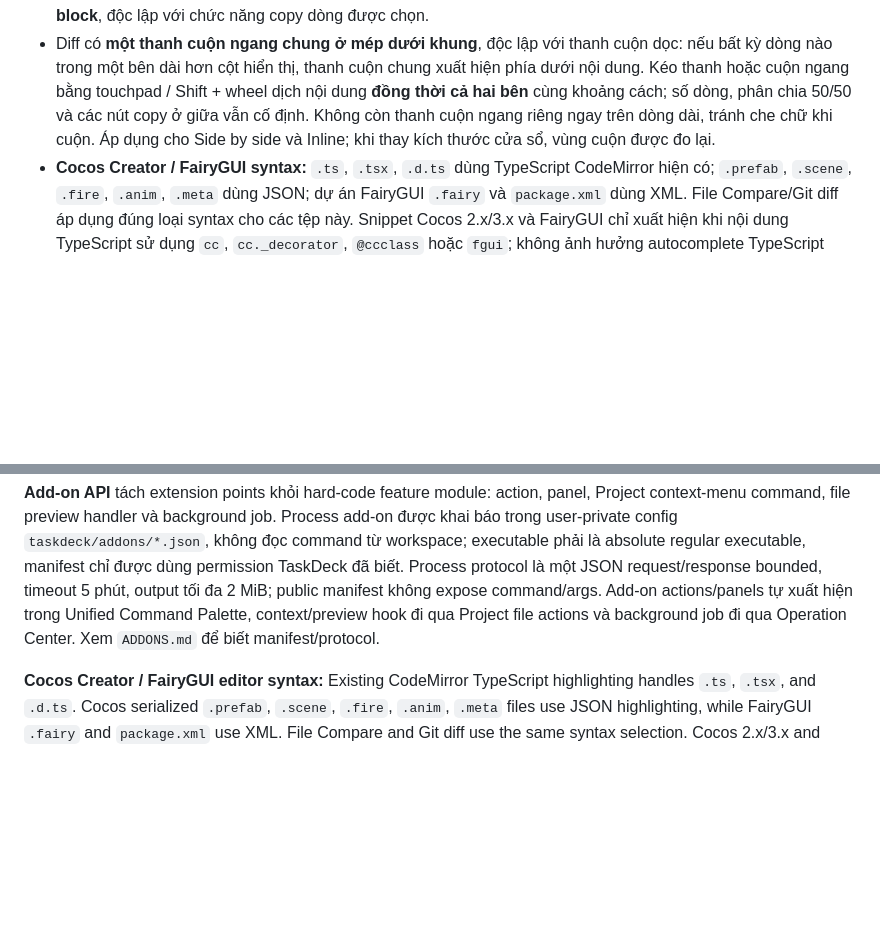
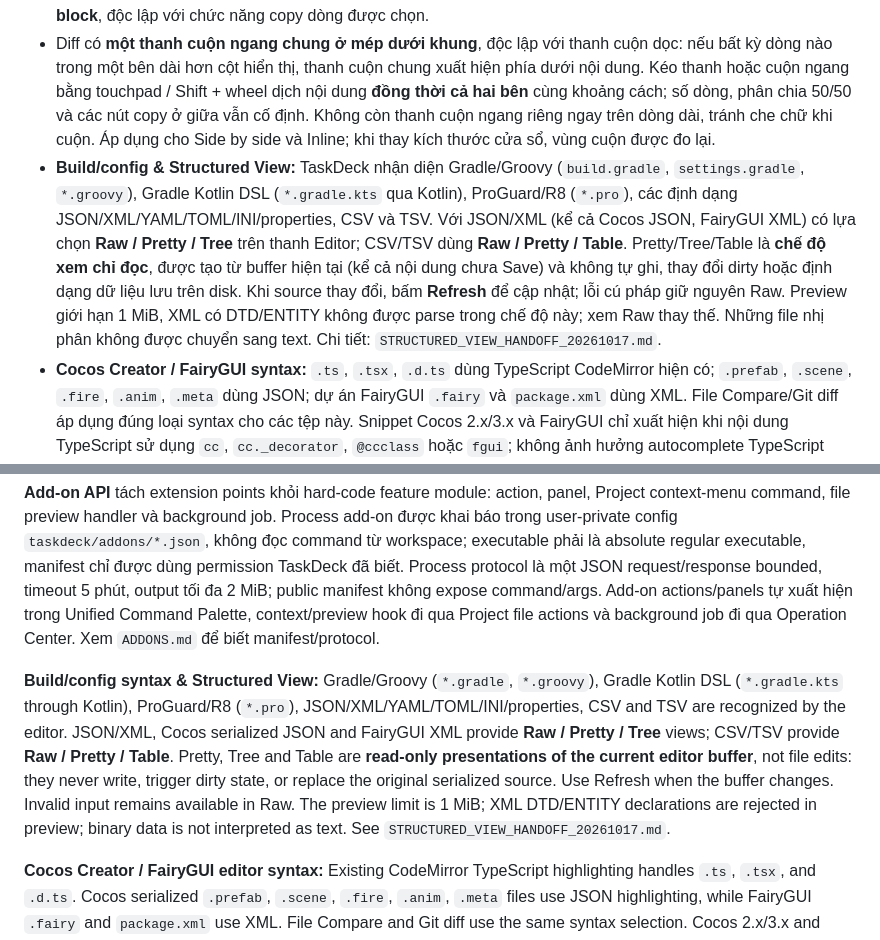
Before and after one commit to hacrot3000/PatchAndCollectionToolForAI, a Markdown page: vscode_tasks_menu_go/README.md, 2 parts joined by grey strips. GitHub-like rendering; blank space fills up the shorter version.

Commit message:
docs(readme): add Vietnamese and English Gradle and structured-view guidance

```diff
--- a/vscode_tasks_menu_go/README.md
+++ b/vscode_tasks_menu_go/README.md
@@ -188,6 +188,7 @@ Git workflow nâng cao hiện có:
 - Trong chế độ **Side by side**, bôi đen nội dung của một hoặc nhiều dòng thay đổi liên tiếp trên **cùng một bên và cùng một block**. Nút **Copy to right →** (nếu chọn bên trái) hoặc **← Copy to left** (nếu chọn bên phải) sẽ xuất hiện giữa hai cột. Nhấn nút để chỉ áp dụng các dòng đã chọn, kể cả khi phía đối diện có số dòng khác nhau; thay đổi sẽ ở trạng thái dirty cho đến khi nhấn Save tương ứng. Bôi đen chỉ một phần ký tự của dòng vẫn được hiểu là chọn **toàn bộ dòng**.
 - Hai nút **Left → Right / Right → Left** của mỗi block nay được căn giữa hai cột; các nút này vẫn copy **toàn bộ block**, độc lập với chức năng copy dòng được chọn.
 - Diff có **một thanh cuộn ngang chung ở mép dưới khung**, độc lập với thanh cuộn dọc: nếu bất kỳ dòng nào trong một bên dài hơn cột hiển thị, thanh cuộn chung xuất hiện phía dưới nội dung. Kéo thanh hoặc cuộn ngang bằng touchpad / Shift + wheel dịch nội dung **đồng thời cả hai bên** cùng khoảng cách; số dòng, phân chia 50/50 và các nút copy ở giữa vẫn cố định. Không còn thanh cuộn ngang riêng ngay trên dòng dài, tránh che chữ khi cuộn. Áp dụng cho Side by side và Inline; khi thay kích thước cửa sổ, vùng cuộn được đo lại.
+- **Build/config & Structured View:** TaskDeck nhận diện Gradle/Groovy (`build.gradle`, `settings.gradle`, `*.groovy`), Gradle Kotlin DSL (`*.gradle.kts` qua Kotlin), ProGuard/R8 (`*.pro`), các định dạng JSON/XML/YAML/TOML/INI/properties, CSV và TSV. Với JSON/XML (kể cả Cocos JSON, FairyGUI XML) có lựa chọn **Raw / Pretty / Tree** trên thanh Editor; CSV/TSV dùng **Raw / Pretty / Table**. Pretty/Tree/Table là **chế độ xem chỉ đọc**, được tạo từ buffer hiện tại (kể cả nội dung chưa Save) và không tự ghi, thay đổi dirty hoặc định dạng dữ liệu lưu trên disk. Khi source thay đổi, bấm **Refresh** để cập nhật; lỗi cú pháp giữ nguyên Raw. Preview giới hạn 1 MiB, XML có DTD/ENTITY không được parse trong chế độ này; xem Raw thay thế. Những file nhị phân không được chuyển sang text. Chi tiết: `STRUCTURED_VIEW_HANDOFF_20261017.md`.
 - **Cocos Creator / FairyGUI syntax:** `.ts`, `.tsx`, `.d.ts` dùng TypeScript CodeMirror hiện có; `.prefab`, `.scene`, `.fire`, `.anim`, `.meta` dùng JSON; dự án FairyGUI `.fairy` và `package.xml` dùng XML. File Compare/Git diff áp dụng đúng loại syntax cho các tệp này. Snippet Cocos 2.x/3.x và FairyGUI chỉ xuất hiện khi nội dung TypeScript sử dụng `cc`, `cc._decorator`, `@ccclass` hoặc `fgui`; không ảnh hưởng autocomplete TypeScript thông thường. `.bin`, `.fui` là dữ liệu gói binary và **không** được giả dạng văn bản hoặc XML.
 - File Compare dùng chung visual diff có syntax/intra-line highlighting, hỗ trợ side-by-side/inline, sao chép từng hunk trái ↔ phải và nút **Edit** để chỉnh sửa trực tiếp hai bên. Bảng màu File Diff và Git preview dùng nền đỏ/amber/xanh dịu, syntax comment/keyword/string có bảng màu riêng cho dark/light và đoạn thay đổi nội dòng dùng chữ tương phản cao thay cho nền neon; kiểm thử CI kiểm tra WCAG AA (ít nhất 4.5:1) cho text/code trong các trạng thái thay đổi. Thay đổi chỉ đánh dấu dirty, **Save Left/Save Right** lưu riêng từng file; không tự upload remote khi copy hunk. Save project và FTP/SFTP dùng `expected_sha256` để từ chối ghi đè nếu file đã thay đổi sau lần đọc; file hoặc tab read-only sẽ không có nút Save khả dụng. Nếu mở cặp mới thất bại/hủy, phiên đang mở được giữ lại và thao tác Save đang chạy không được xóa các chỉnh sửa vừa gõ.
 - Diff biểu diễn đúng ba lớp state của Git theo chuỗi **HEAD (committed) → Index (staged) → Working tree (not staged)**:
@@ -614,6 +615,8 @@ Copy bằng Directory Compare luôn yêu cầu xác nhận. Các API copy Host v
 
 **Add-on API** tách extension points khỏi hard-code feature module: action, panel, Project context-menu command, file preview handler và background job. Process add-on được khai báo trong user-private config `taskdeck/addons/*.json`, không đọc command từ workspace; executable phải là absolute regular executable, manifest chỉ được dùng permission TaskDeck đã biết. Process protocol là một JSON request/response bounded, timeout 5 phút, output tối đa 2 MiB; public manifest không expose command/args. Add-on actions/panels tự xuất hiện trong Unified Command Palette, context/preview hook đi qua Project file actions và background job đi qua Operation Center. Xem `ADDONS.md` để biết manifest/protocol.
 
+**Build/config syntax & Structured View:** Gradle/Groovy (`*.gradle`, `*.groovy`), Gradle Kotlin DSL (`*.gradle.kts` through Kotlin), ProGuard/R8 (`*.pro`), JSON/XML/YAML/TOML/INI/properties, CSV and TSV are recognized by the editor. JSON/XML, Cocos serialized JSON and FairyGUI XML provide **Raw / Pretty / Tree** views; CSV/TSV provide **Raw / Pretty / Table**. Pretty, Tree and Table are **read-only presentations of the current editor buffer**, not file edits: they never write, trigger dirty state, or replace the original serialized source. Use Refresh when the buffer changes. Invalid input remains available in Raw. The preview limit is 1 MiB; XML DTD/ENTITY declarations are rejected in preview; binary data is not interpreted as text. See `STRUCTURED_VIEW_HANDOFF_20261017.md`.
+
 **Cocos Creator / FairyGUI editor syntax:** Existing CodeMirror TypeScript highlighting handles `.ts`, `.tsx`, and `.d.ts`. Cocos serialized `.prefab`, `.scene`, `.fire`, `.anim`, `.meta` files use JSON highlighting, while FairyGUI `.fairy` and `package.xml` use XML. File Compare and Git diff use the same syntax selection. Cocos 2.x/3.x and FairyGUI snippets appear only when the TypeScript source references their APIs, leaving ordinary TypeScript completions unchanged. Binary `.bin`/`.fui` packages are not interpreted as text/XML. See `COCOS_FAIRYGUI_SYNTAX_HANDOFF_20261017.md`.
 
 **Editor autocomplete** có hai lớp và chạy hoàn toàn từ source đã vendored/có sẵn trong repository, không dùng npm/CDN và không tải dependency khi build hoặc runtime. Tier 1 dùng CodeMirror 6 vendored để gợi ý keyword + syntax/snippet theo language registry, tự mở khi gõ và hỗ trợ `Ctrl+Space`; completion bị chặn trong comment/string thông thường. Tier 2 gọi `/api/project/completions` để gợi ý class/function/type/symbol từ project, merge symbol chưa Save của file hiện tại, và gợi ý import/include/module path cho Go, C/C++, JS/TS, Python, Lua, Nim, ActionScript, PHP và Dart. Project symbol index được giữ trong memory và persist dạng gzip versioned dưới user cache (`vscode_tasks_menu/symbol-index`), không tạo file trong workspace; editor save cập nhật file hiện tại incrementally, còn rename/delete/create/replace/archive mutation sẽ invalidate index liên quan để rebuild an toàn. Request autocomplete bị giới hạn 4 MiB document, tối đa 100 item, project symbol index tối đa 50.000 file / 128 MiB source scanned / 250.000 symbol. Nếu cache persisted hỏng hoặc stale, TaskDeck bỏ cache và rebuild từ workspace. LSP semantic completion kiểu `object.member` chưa được trộn vào hai tier này; LSP hiện vẫn phục vụ Diagnostics/Hover/Definition/References/Rename riêng.
```
